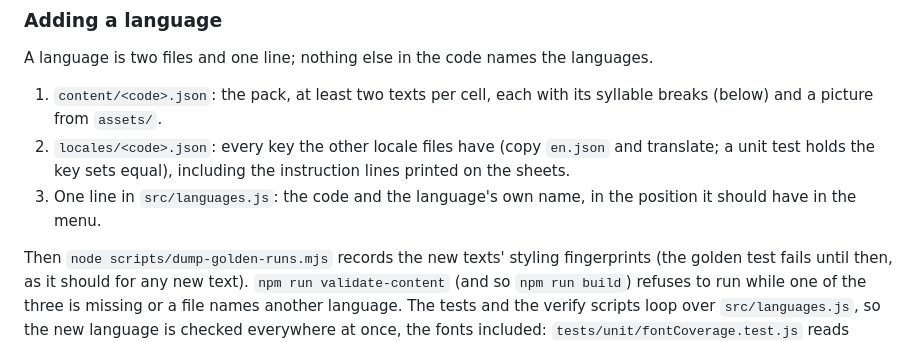
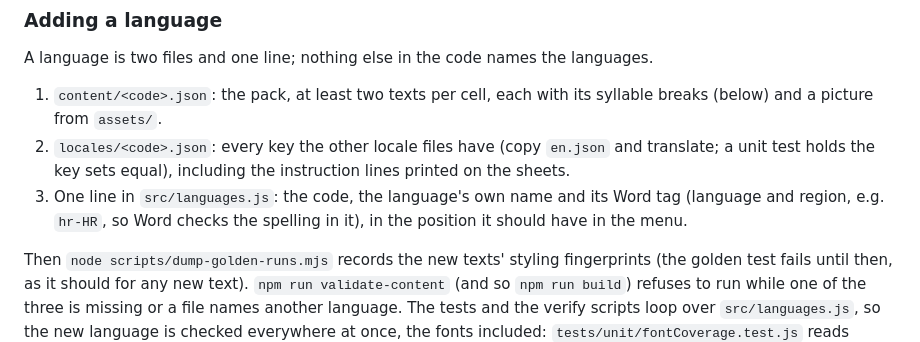
Before and after one commit to urosdrnovsek/textgenerator, a Markdown page: docs/content-guide.md, the part around the change. Drawn GitHub-style.

Commit message:
content-guide: adding a language includes its Word tag
Follows d7424d5: a line in src/languages.js now also carries `wordTag`
(language and region), the language the Word file declares. Docs only.

Co-Authored-By: Claude Opus 5.5 <noreply@anthropic.com>

```diff
--- a/docs/content-guide.md
+++ b/docs/content-guide.md
@@ -46,8 +46,9 @@ languages.
 2. `locales/<code>.json`: every key the other locale files have (copy
    `en.json` and translate; a unit test holds the key sets equal),
    including the instruction lines printed on the sheets.
-3. One line in `src/languages.js`: the code and the language's own name,
-   in the position it should have in the menu.
+3. One line in `src/languages.js`: the code, the language's own name and
+   its Word tag (language and region, e.g. `hr-HR`, so Word checks the
+   spelling in it), in the position it should have in the menu.
 
 Then `node scripts/dump-golden-runs.mjs` records the new texts' styling
 fingerprints (the golden test fails until then, as it should for any new
```
